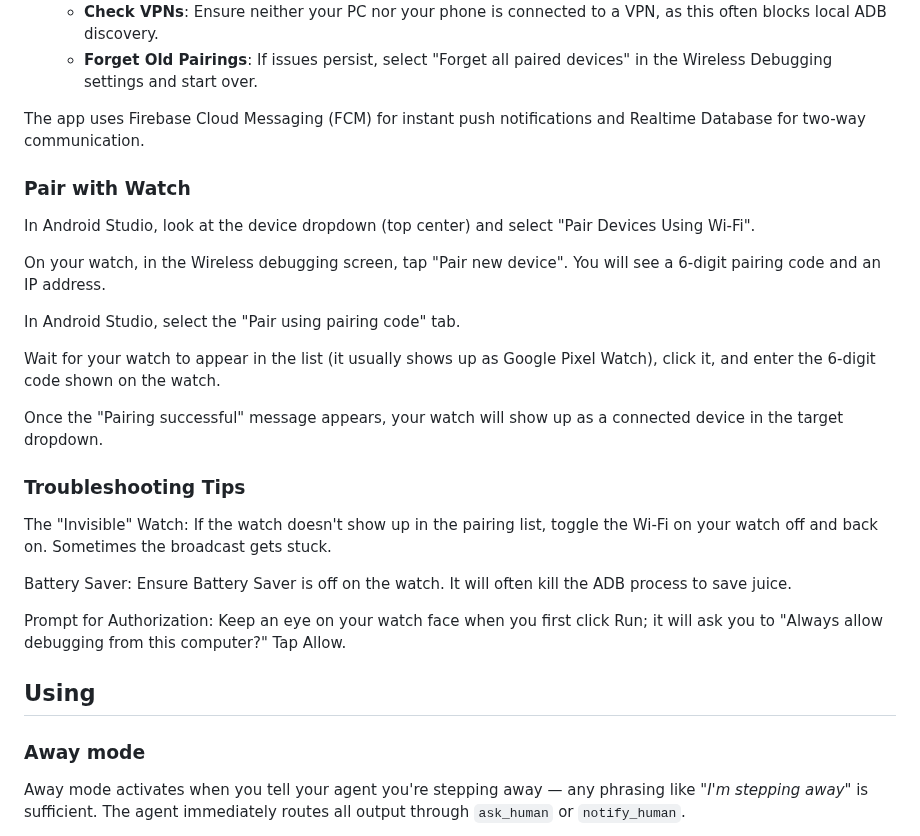
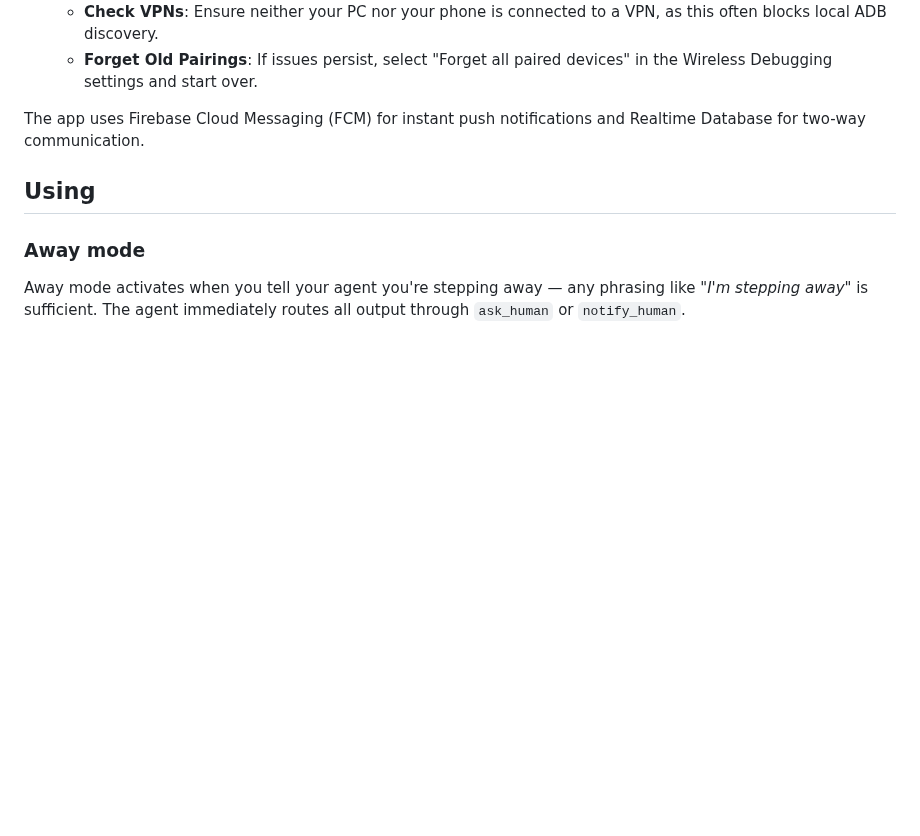
Before and after one commit to johnjanthony/Switchboard, a Markdown page: README.md, the part around the change. Drawn GitHub-style; blank space fills up the shorter version.

Commit message:
Docs: drop the watch-app deploy steps; every card of an ended question is dismissed; Android auto-groups the notifications (T-285)

```diff
--- a/README.md
+++ b/README.md
@@ -146,26 +146,6 @@ If you encounter issues pairing your device over Wifi (e.g., "protocol fault" or
 
 The app uses Firebase Cloud Messaging (FCM) for instant push notifications and Realtime Database for two-way communication.
 
-### Pair with Watch
-
-In Android Studio, look at the device dropdown (top center) and select "Pair Devices Using Wi-Fi".
-
-On your watch, in the Wireless debugging screen, tap "Pair new device". You will see a 6-digit pairing code and an IP address.
-
-In Android Studio, select the "Pair using pairing code" tab.
-
-Wait for your watch to appear in the list (it usually shows up as Google Pixel Watch), click it, and enter the 6-digit code shown on the watch.
-
-Once the "Pairing successful" message appears, your watch will show up as a connected device in the target dropdown.
-
-### Troubleshooting Tips
-
-The "Invisible" Watch: If the watch doesn't show up in the pairing list, toggle the Wi-Fi on your watch off and back on. Sometimes the broadcast gets stuck.
-
-Battery Saver: Ensure Battery Saver is off on the watch. It will often kill the ADB process to save juice.
-
-Prompt for Authorization: Keep an eye on your watch face when you first click Run; it will ask you to "Always allow debugging from this computer?" Tap Allow.
-
 ## Using
 
 ### Away mode
```
Also changed, not shown: docs/switchboard-design-spec-comprehensive.md (+2 -2 lines).
